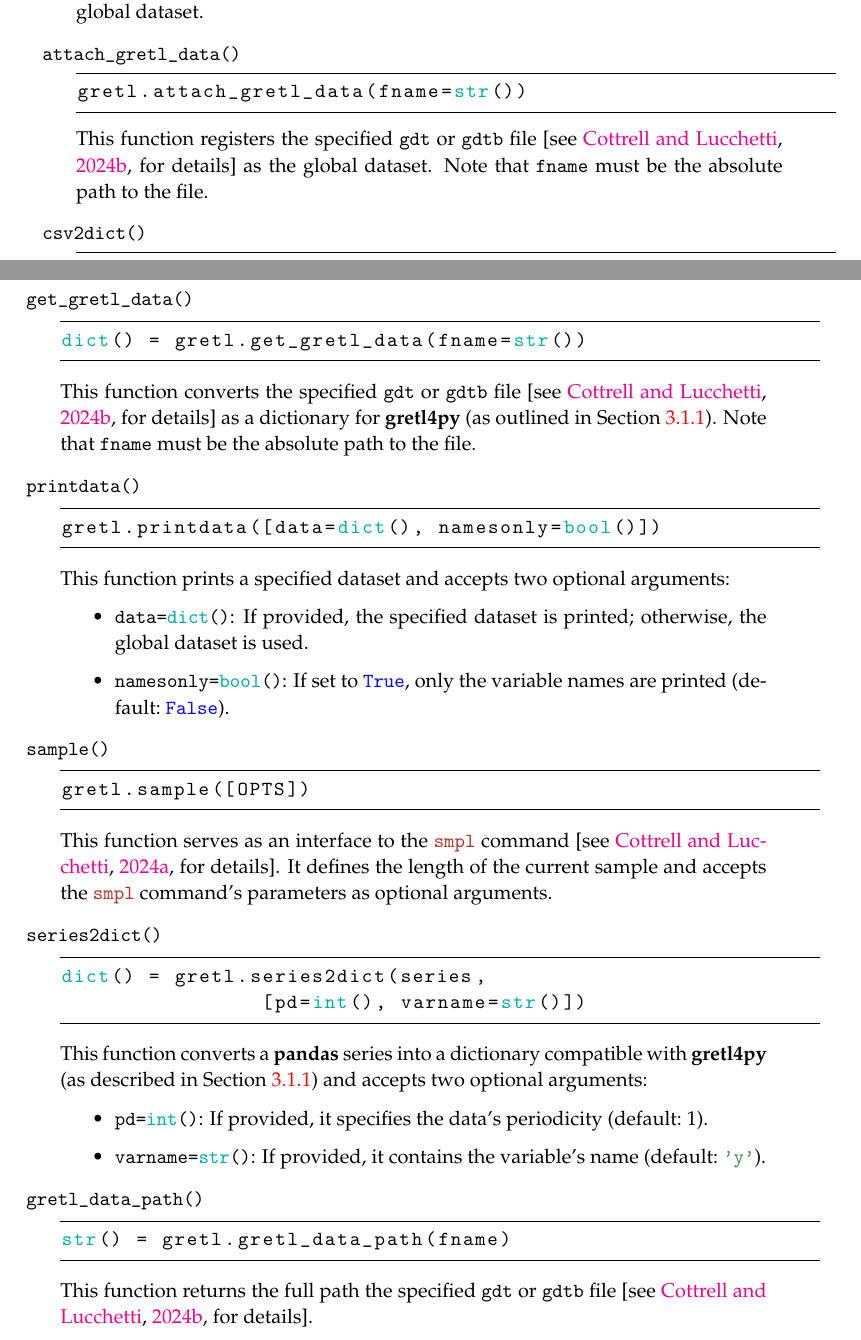
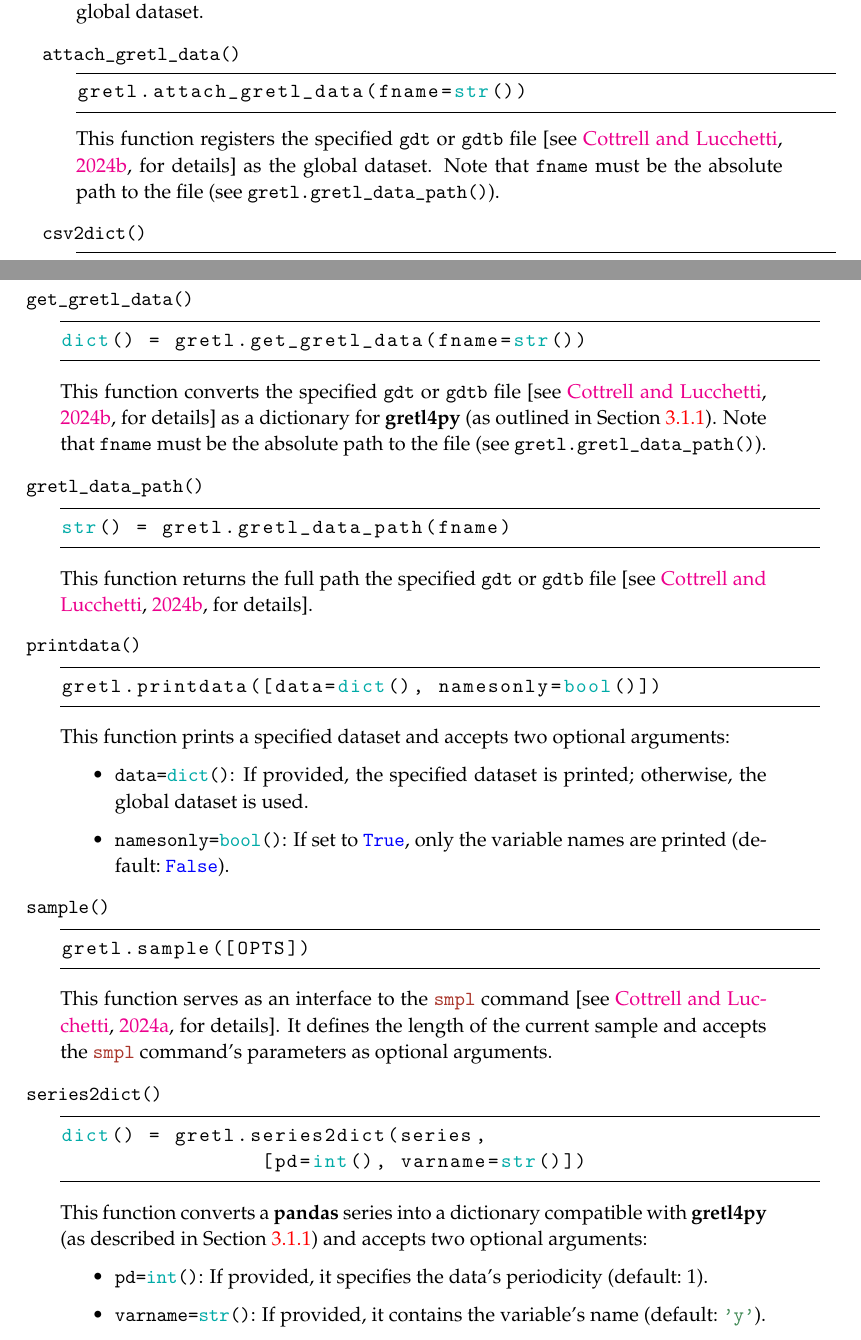
Before and after one commit to marcingretl/gretl4py, a LaTeX document (doc/gretl4py.tex, which reads doc/implementation_python_side.tex): two parts of pages 8 and 9 of 19, joined at a grey line, cut so that both start at the same text. Compiled offline with pdfLaTeX.

Commit message:
fix a small bug in doc

```diff
--- a/doc/implementation_python_side.tex
+++ b/doc/implementation_python_side.tex
@@ -25,7 +25,8 @@
 \generaldesc{This function registers the specified \texttt{gdt}
 	or \texttt{gdtb} file \citep[see][for details]{gretl_manual}
 	as the global dataset. Note that \pythcode{fname}
-	must be the absolute path to the file.}
+	must be the absolute path to the file (see
+	\pythcode{gretl.gretl\_data\_path()}).}
 
 \gretlfpycmd{csv2dict()}
 \begin{lstlisting}[style=pythonstyle]
@@ -87,7 +88,16 @@
 	or \texttt{gdtb} file \citep[see][for details]{gretl_manual}
 	as a dictionary for \gretlpy (as outlined in
 	Section~\ref{sec:data_management_c++}). Note that
-	\pythcode{fname} must be the absolute path to the file.}
+	\pythcode{fname} must be the absolute path to the file
+	(see \pythcode{gretl.gretl\_data\_path()}).}
+
+\gretlfpycmd{gretl\_data\_path()}
+\begin{lstlisting}[style=pythonstyle]
+str() = gretl.gretl_data_path(fname)
+\end{lstlisting}
+\generaldesc{This function returns the full path the
+	specified \texttt{gdt} or \texttt{gdtb} file
+	\citep[see][for details]{gretl_manual}.}
 
 \gretlfpycmd{printdata()}
 \begin{lstlisting}[style=pythonstyle]
@@ -128,14 +138,6 @@
 		\item \pythcode{ varname=str()}: If provided, it
 		contains the variable's name (default:~\pythcode{'y'}).
 \end{itemize}}
-
-\gretlfpycmd{gretl\_data\_path()}
-\begin{lstlisting}[style=pythonstyle]
-str() = gretl.gretl_data_path(fname)
-\end{lstlisting}
-\generaldesc{This function returns the full path the
-	specified \texttt{gdt} or \texttt{gdtb} file
-	\citep[see][for details]{gretl_manual}.}
 
 
 \subsubsection{Estimators}\label{sec:estimators_python}
```
